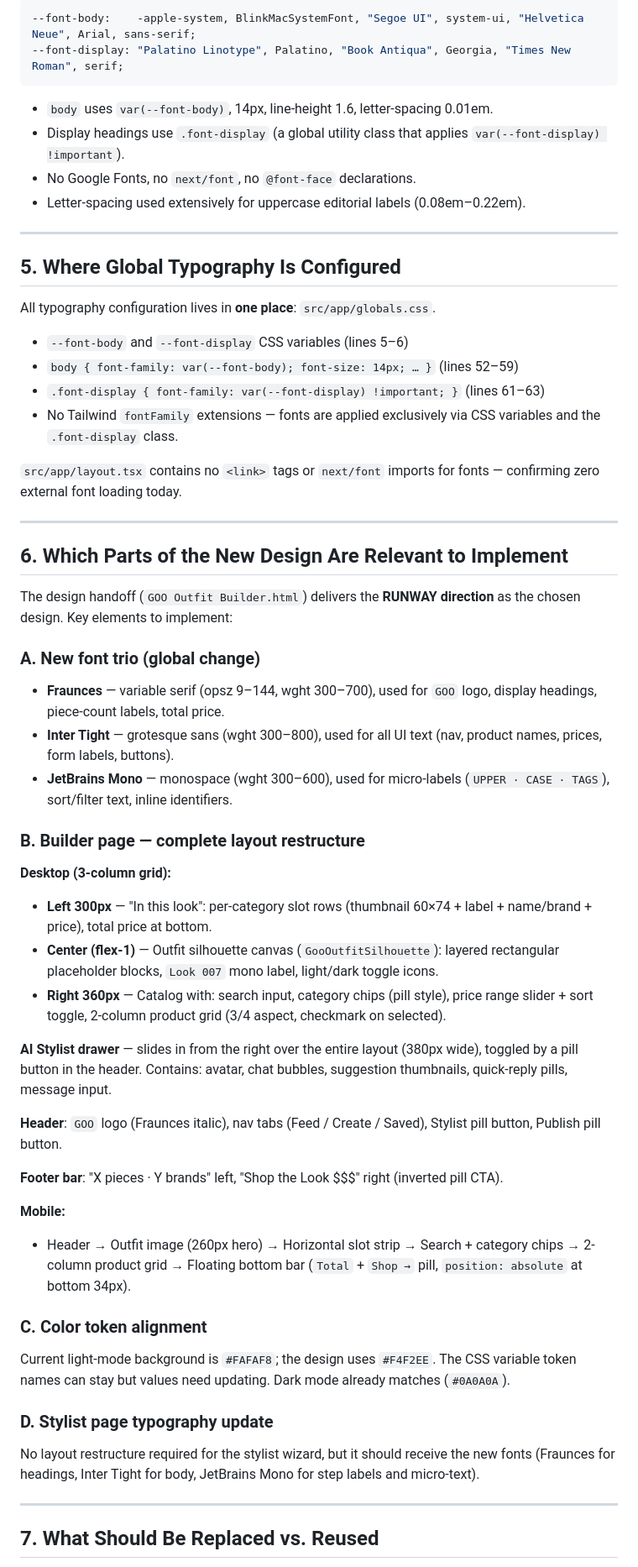
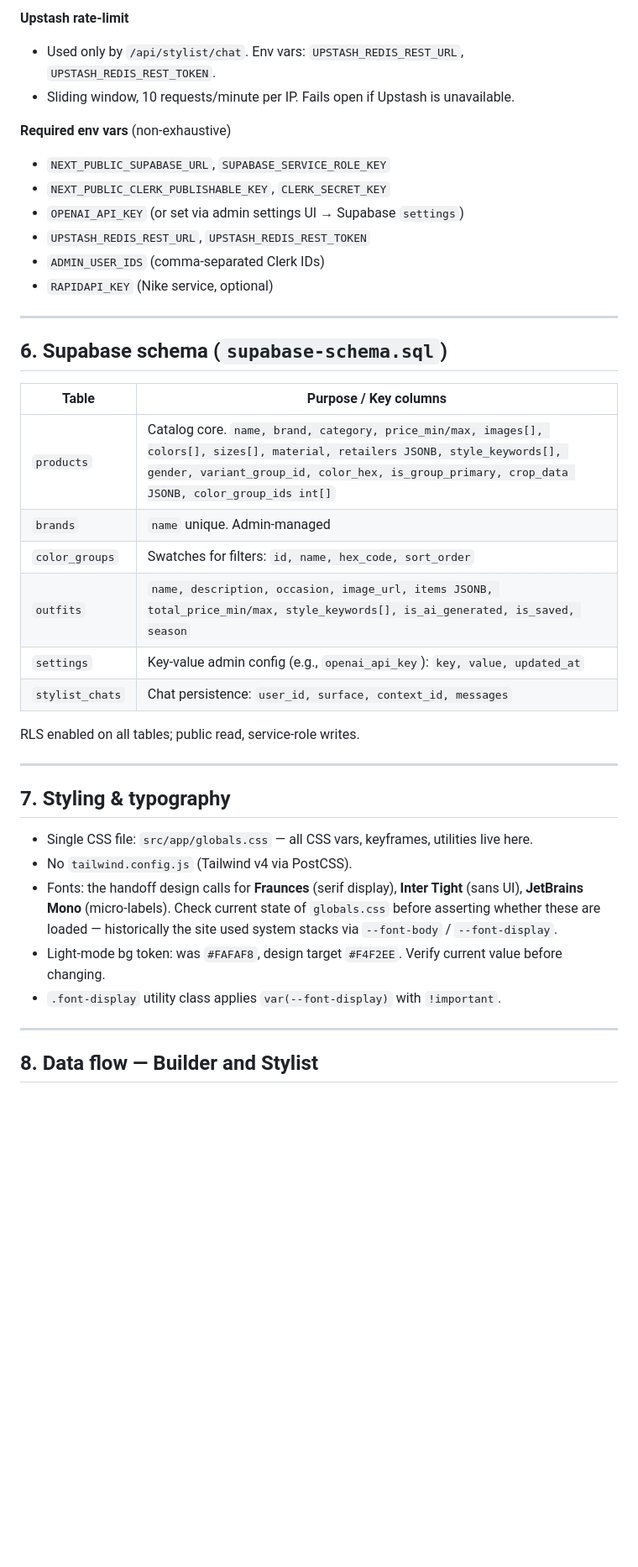
Before and after one commit to Darakhamia/goo-fashion, a Markdown page: PROJECT_ANALYSIS.md, the part around one of its changes. Shown at 84% size. Rendered like a GitHub page; blank space fills up the shorter version.

````diff
--- a/PROJECT_ANALYSIS.md
+++ b/PROJECT_ANALYSIS.md
@@ -116,61 +132,42 @@ Two-panel layout with `h-screen`:
 
-```css
---font-body:    -apple-system, BlinkMacSystemFont, "Segoe UI", system-ui, "Helvetica Neue", Arial, sans-serif;
---font-display: "Palatino Linotype", Palatino, "Book Antiqua", Georgia, "Times New Roman", serif;
-```
+**Upstash rate-limit**
+- Used only by `/api/stylist/chat`. Env vars: `UPSTASH_REDIS_REST_URL`, `UPSTASH_REDIS_REST_TOKEN`.
+- Sliding window, 10 requests/minute per IP. Fails open if Upstash is unavailable.
 
-- `body` uses `var(--font-body)`, 14px, line-height 1.6, letter-spacing 0.01em.
-- Display headings use `.font-display` (a global utility class that applies `var(--font-display) !important`).
-- No Google Fonts, no `next/font`, no `@font-face` declarations.
-- Letter-spacing used extensively for uppercase editorial labels (0.08em–0.22em).
+**Required env vars** (non-exhaustive)
+- `NEXT_PUBLIC_SUPABASE_URL`, `SUPABASE_SERVICE_ROLE_KEY`
+- `NEXT_PUBLIC_CLERK_PUBLISHABLE_KEY`, `CLERK_SECRET_KEY`
+- `OPENAI_API_KEY` (or set via admin settings UI → Supabase `settings`)
+- `UPSTASH_REDIS_REST_URL`, `UPSTASH_REDIS_REST_TOKEN`
+- `ADMIN_USER_IDS` (comma-separated Clerk IDs)
+- `RAPIDAPI_KEY` (Nike service, optional)
 
 ---
 
-## 5. Where Global Typography Is Configured
+## 6. Supabase schema (`supabase-schema.sql`)
 
-All typography configuration lives in **one place**: `src/app/globals.css`.
+| Table | Purpose / Key columns |
+|---|---|
+| `products` | Catalog core. `name, brand, category, price_min/max, images[], colors[], sizes[], material, retailers JSONB, style_keywords[], gender, variant_group_id, color_hex, is_group_primary, crop_data JSONB, color_group_ids int[]` |
+| `brands` | `name` unique. Admin-managed |
+| `color_groups` | Swatches for filters: `id, name, hex_code, sort_order` |
+| `outfits` | `name, description, occasion, image_url, items JSONB, total_price_min/max, style_keywords[], is_ai_generated, is_saved, season` |
+| `settings` | Key-value admin config (e.g., `openai_api_key`): `key, value, updated_at` |
+| `stylist_chats` | Chat persistence: `user_id, surface, context_id, messages` |
 
-- `--font-body` and `--font-display` CSS variables (lines 5–6)
-- `body { font-family: var(--font-body); font-size: 14px; … }` (lines 52–59)
-- `.font-display { font-family: var(--font-display) !important; }` (lines 61–63)
-- No Tailwind `fontFamily` extensions — fonts are applied exclusively via CSS variables and the `.font-display` class.
-
-`src/app/layout.tsx` contains no `<link>` tags or `next/font` imports for fonts — confirming zero external font loading today.
+RLS enabled on all tables; public read, service-role writes.
 
 ---
 
-## 6. Which Parts of the New Design Are Relevant to Implement
+## 7. Styling & typography
 
-The design handoff (`GOO Outfit Builder.html`) delivers the **RUNWAY direction** as the chosen design. Key elements to implement:
-
-### A. New font trio (global change)
-- **Fraunces** — variable serif (opsz 9–144, wght 300–700), used for `GOO` logo, display headings, piece-count labels, total price.
-- **Inter Tight** — grotesque sans (wght 300–800), used for all UI text (nav, product names, prices, form labels, buttons).
-- **JetBrains Mono** — monospace (wght 300–600), used for micro-labels (`UPPER · CASE · TAGS`), sort/filter text, inline identifiers.
-
-### B. Builder page — complete layout restructure
-
-**Desktop (3-column grid):**
-- **Left 300px** — "In this look": per-category slot rows (thumbnail 60×74 + label + name/brand + price), total price at bottom.
-- **Center (flex-1)** — Outfit silhouette canvas (`GooOutfitSilhouette`): layered rectangular placeholder blocks, `Look 007` mono label, light/dark toggle icons.
-- **Right 360px** — Catalog with: search input, category chips (pill style), price range slider + sort toggle, 2-column product grid (3/4 aspect, checkmark on selected).
-
-**AI Stylist drawer** — slides in from the right over the entire layout (380px wide), toggled by a pill button in the header. Contains: avatar, chat bubbles, suggestion thumbnails, quick-reply pills, message input.
-
-**Header**: `GOO` logo (Fraunces italic), nav tabs (Feed / Create / Saved), Stylist pill button, Publish pill button.
-
-**Footer bar**: "X pieces · Y brands" left, "Shop the Look $$$" right (inverted pill CTA).
-
-**Mobile:**
-- Header → Outfit image (260px hero) → Horizontal slot strip → Search + category chips → 2-column product grid → Floating bottom bar (`Total` + `Shop →` pill, `position: absolute` at bottom 34px).
-
-### C. Color token alignment
-Current light-mode background is `#FAFAF8`; the design uses `#F4F2EE`. The CSS variable token names can stay but values need updating. Dark mode already matches (`#0A0A0A`).
-
-### D. Stylist page typography update
-No layout restructure required for the stylist wizard, but it should receive the new fonts (Fraunces for headings, Inter Tight for body, JetBrains Mono for step labels and micro-text).
+- Single CSS file: `src/app/globals.css` — all CSS vars, keyframes, utilities live here.
+- No `tailwind.config.js` (Tailwind v4 via PostCSS).
+- Fonts: the handoff design calls for **Fraunces** (serif display), **Inter Tight** (sans UI), **JetBrains Mono** (micro-labels). Check current state of `globals.css` before asserting whether these are loaded — historically the site used system stacks via `--font-body` / `--font-display`.
+- Light-mode bg token: was `#FAFAF8`, design target `#F4F2EE`. Verify current value before changing.
+- `.font-display` utility class applies `var(--font-display)` with `!important`.
 
 ---
 
-## 7. What Should Be Replaced vs. Reused
+## 8. Data flow — Builder and Stylist
 
````
Also changed, not shown: other parts of PROJECT_ANALYSIS.md (+141 -149 lines).
